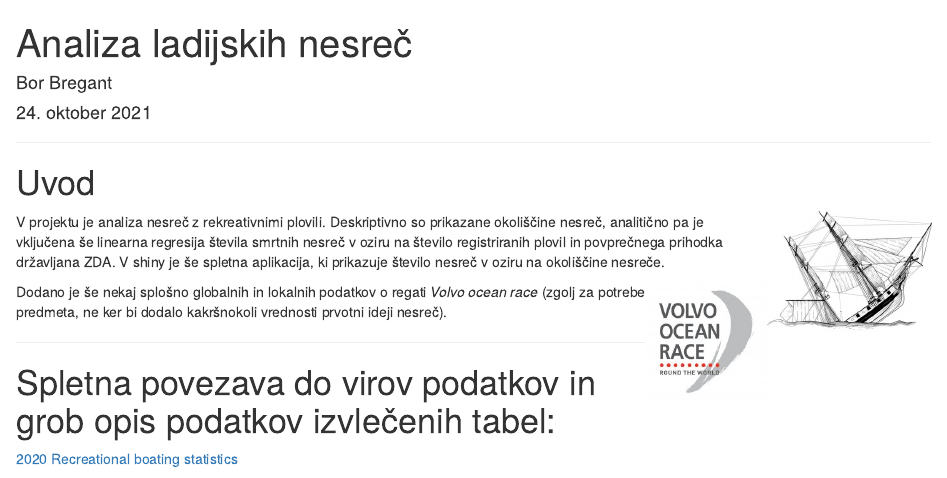
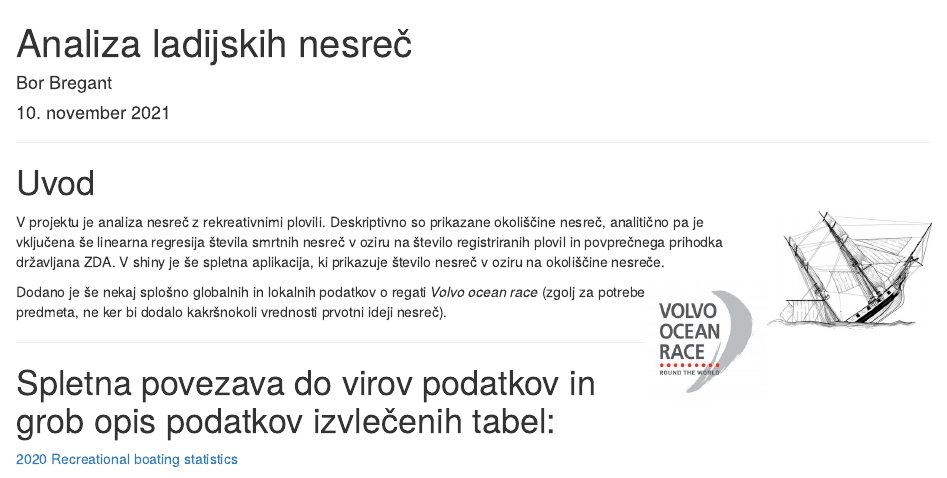
Before and after one commit to borbregant/APPR_Bor, an R Markdown document (projekt.Rmd): the page in a window 1100 px wide, from its top. Rendered offline with R 4.5, knitr and Pandoc, with nearby package versions; drawn as R Markdown's standard HTML page in place of the format the file asks for; some code elsewhere in the file could not run offline.

Commit message:
bor ne ve kerga datuma smo

```diff
--- a/projekt.Rmd
+++ b/projekt.Rmd
@@ -1,7 +1,7 @@
 ---
 title: Analiza ladijskih nesreč
 author: Bor Bregant
-date: 24. oktober 2021
+date: 10. november 2021
 output:
   prettydoc::html_pretty:
     theme: cayman
```
